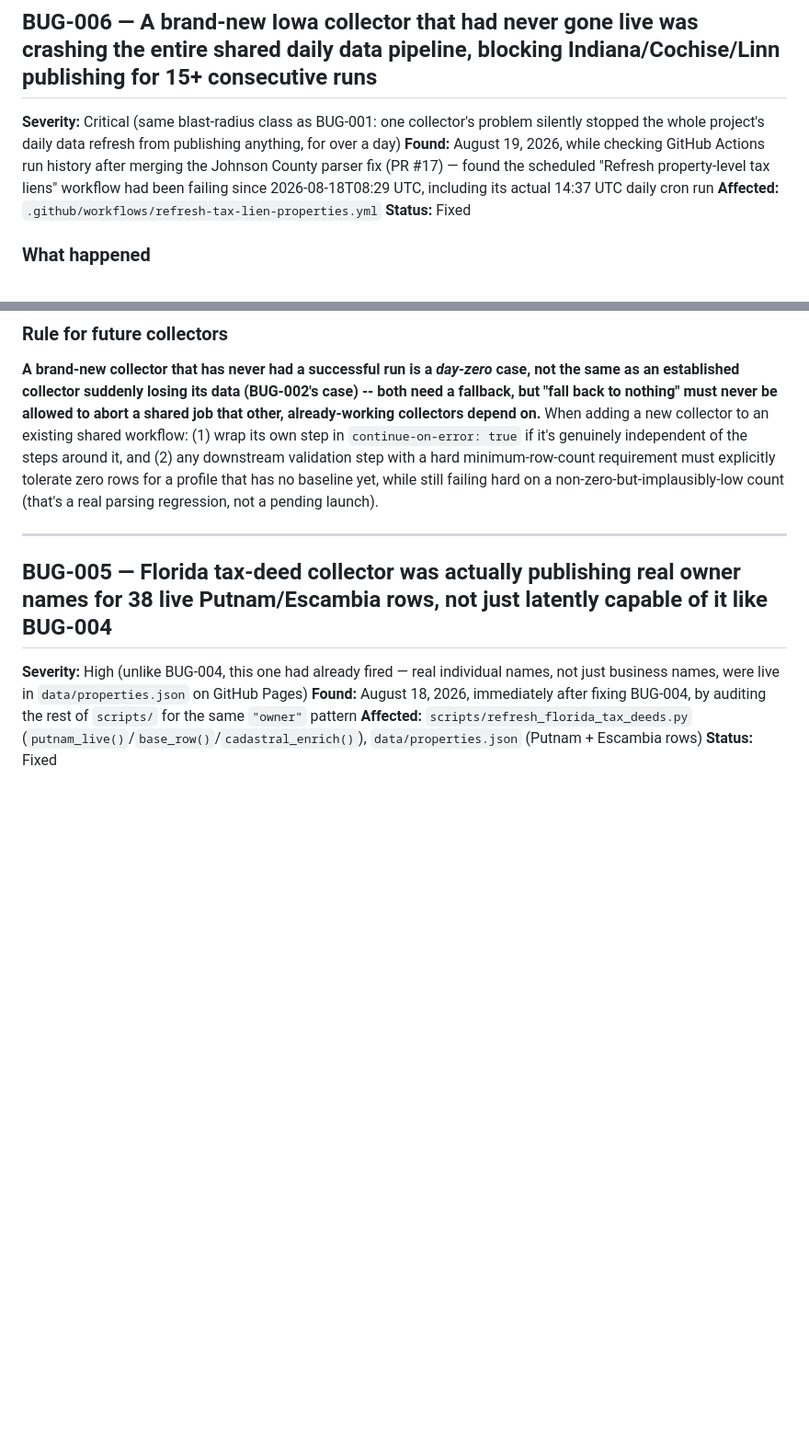
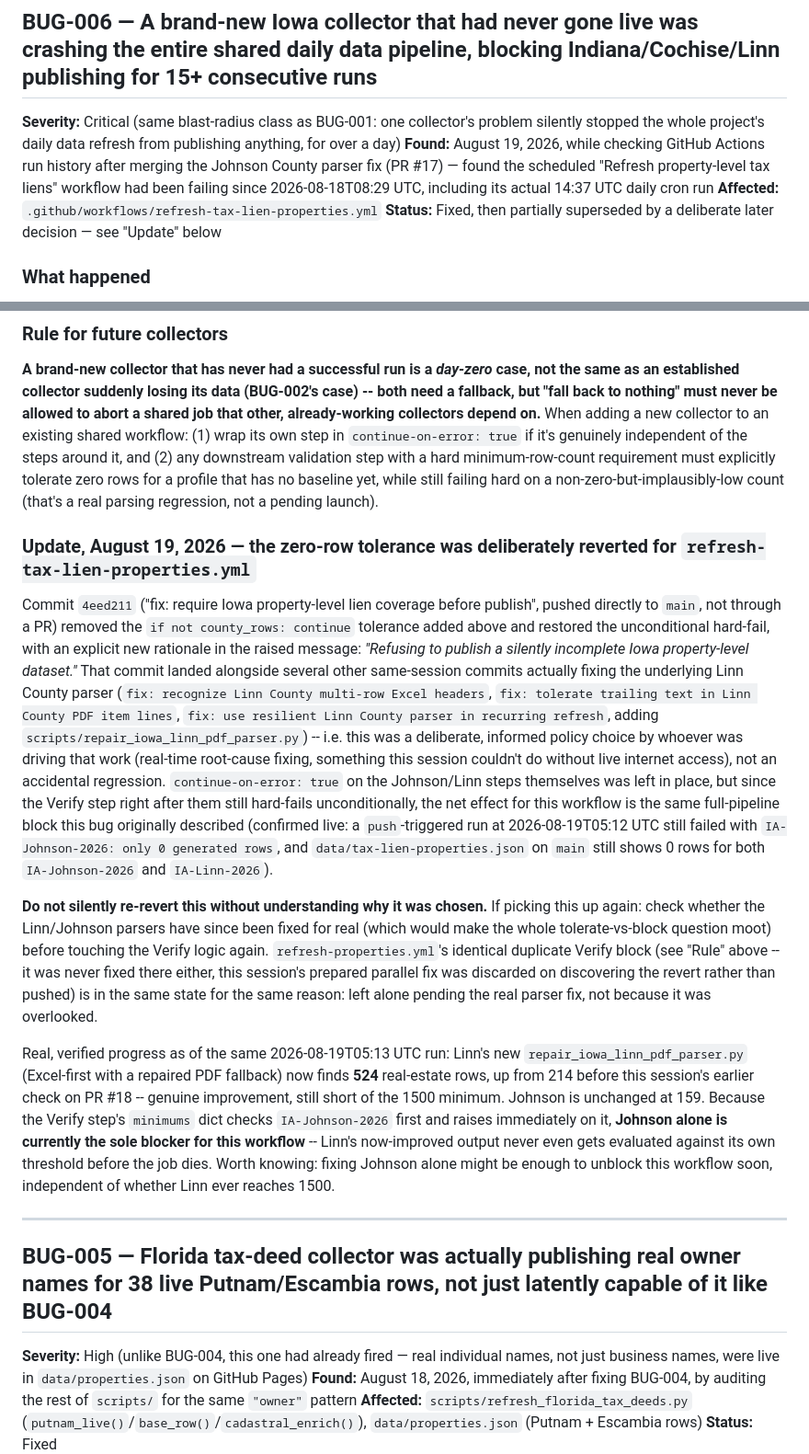
Before and after one commit to juliaonmoon/tax-lien-guide, a Markdown page: BUGS.md, 2 parts joined by grey strips. Shown at 92% size. Drawn GitHub-style; blank space fills up the shorter version.

```diff
--- a/BUGS.md
+++ b/BUGS.md
@@ -7,7 +7,7 @@
 **Severity:** Critical (same blast-radius class as BUG-001: one collector's problem silently stopped the whole project's daily data refresh from publishing anything, for over a day)
 **Found:** August 19, 2026, while checking GitHub Actions run history after merging the Johnson County parser fix (PR #17) — found the scheduled "Refresh property-level tax liens" workflow had been failing since 2026-08-18T08:29 UTC, including its actual 14:37 UTC daily cron run
 **Affected:** `.github/workflows/refresh-tax-lien-properties.yml`
-**Status:** Fixed
+**Status:** Fixed, then partially superseded by a deliberate later decision — see "Update" below
 
 ### What happened
 `scripts/refresh_iowa_johnson_tax_liens.py` was recently added to this workflow's steps (no `continue-on-error`), followed by a "Verify Iowa collectors materially populated generated output" step that hard-requires `IA-Johnson-2026` to have >=700 rows and `IA-Linn-2026` to have >=1500 rows, with no exception.
@@ -28,6 +28,13 @@ The underlying question of *why* the Johnson County PDF currently parses to only
 
 ### Rule for future collectors
 **A brand-new collector that has never had a successful run is a *day-zero* case, not the same as an established collector suddenly losing its data (BUG-002's case) -- both need a fallback, but "fall back to nothing" must never be allowed to abort a shared job that other, already-working collectors depend on.** When adding a new collector to an existing shared workflow: (1) wrap its own step in `continue-on-error: true` if it's genuinely independent of the steps around it, and (2) any downstream validation step with a hard minimum-row-count requirement must explicitly tolerate zero rows for a profile that has no baseline yet, while still failing hard on a non-zero-but-implausibly-low count (that's a real parsing regression, not a pending launch).
+
+### Update, August 19, 2026 — the zero-row tolerance was deliberately reverted for `refresh-tax-lien-properties.yml`
+Commit `4eed211` ("fix: require Iowa property-level lien coverage before publish", pushed directly to `main`, not through a PR) removed the `if not county_rows: continue` tolerance added above and restored the unconditional hard-fail, with an explicit new rationale in the raised message: *"Refusing to publish a silently incomplete Iowa property-level dataset."* That commit landed alongside several other same-session commits actually fixing the underlying Linn County parser (`fix: recognize Linn County multi-row Excel headers`, `fix: tolerate trailing text in Linn County PDF item lines`, `fix: use resilient Linn County parser in recurring refresh`, adding `scripts/repair_iowa_linn_pdf_parser.py`) -- i.e. this was a deliberate, informed policy choice by whoever was driving that work (real-time root-cause fixing, something this session couldn't do without live internet access), not an accidental regression. `continue-on-error: true` on the Johnson/Linn steps themselves was left in place, but since the Verify step right after them still hard-fails unconditionally, the net effect for this workflow is the same full-pipeline block this bug originally described (confirmed live: a `push`-triggered run at 2026-08-19T05:12 UTC still failed with `IA-Johnson-2026: only 0 generated rows`, and `data/tax-lien-properties.json` on `main` still shows 0 rows for both `IA-Johnson-2026` and `IA-Linn-2026`).
+
+**Do not silently re-revert this without understanding why it was chosen.** If picking this up again: check whether the Linn/Johnson parsers have since been fixed for real (which would make the whole tolerate-vs-block question moot) before touching the Verify logic again. `refresh-properties.yml`'s identical duplicate Verify block (see "Rule" above -- it was never fixed there either, this session's prepared parallel fix was discarded on discovering the revert rather than pushed) is in the same state for the same reason: left alone pending the real parser fix, not because it was overlooked.
+
+Real, verified progress as of the same 2026-08-19T05:13 UTC run: Linn's new `repair_iowa_linn_pdf_parser.py` (Excel-first with a repaired PDF fallback) now finds **524** real-estate rows, up from 214 before this session's earlier check on PR #18 -- genuine improvement, still short of the 1500 minimum. Johnson is unchanged at 159. Because the Verify step's `minimums` dict checks `IA-Johnson-2026` first and raises immediately on it, **Johnson alone is currently the sole blocker for this workflow** -- Linn's now-improved output never even gets evaluated against its own threshold before the job dies. Worth knowing: fixing Johnson alone might be enough to unblock this workflow soon, independent of whether Linn ever reaches 1500.
 
 ---
 
```
Also changed, not shown: STATUS.md (+24 -14 lines).
